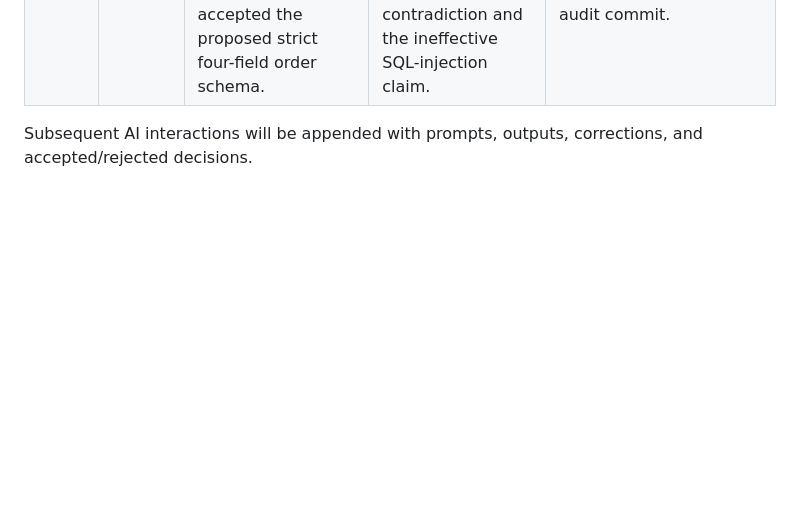
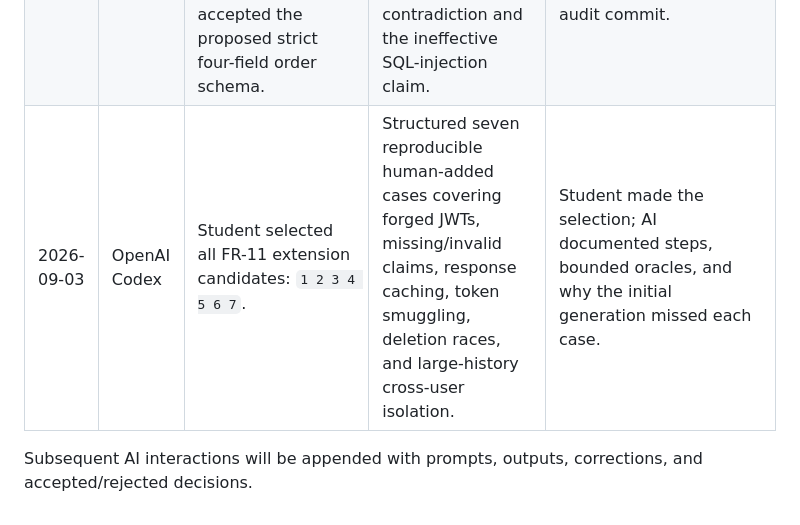
Before and after one commit to luanthuco11/hw06-api-testing, a Markdown page: docs/ai-audit.md, the part around the change. Drawn GitHub-style; blank space fills up the shorter version.

Commit message:
test(fr11): add student-selected security cases

```diff
--- a/docs/ai-audit.md
+++ b/docs/ai-audit.md
@@ -18,5 +18,6 @@ I use AI tools for the following tasks.
 | 2026-09-02 | OpenAI Codex | Continue implementation and execute the approved FR-01 cases with Postman/Newman. | Built a collection containing 45 FR-01 items, inserted the student header in a collection pre-request script, reset the SUT to a deterministic database, and executed 155 real requests. Newman recorded 84 assertions: 54 passed and 30 failed across 29 cases. | Results were derived from Newman JSON/HTML output. Four defect candidates were separated from specification-gap and hardening observations; GitHub issue publication awaits real screenshots. |
 | 2026-09-02 | OpenAI Codex | Continue with the approved FR-11 User Order History pipeline. | Partitioned authentication, ownership, order data, schema, and robustness, then generated 40 unreviewed cases in `test-cases/fr11-order-history/ai-generated.md`. | Human audit and resolution of underspecified response/authentication behavior are pending. |
 | 2026-09-02 | OpenAI Codex | Student approved 401/403 authentication mapping, 404 for a deleted principal and unsupported POST, and accepted the proposed strict four-field order schema. | Audited all 40 FR-11 cases as 36 VALID, 2 INVALID, and 2 INCOMPLETE; corrected the address/schema contradiction and the ineffective SQL-injection claim. | The student explicitly made or approved all ambiguous oracle decisions before the audit commit. |
+| 2026-09-03 | OpenAI Codex | Student selected all FR-11 extension candidates: `1 2 3 4 5 6 7`. | Structured seven reproducible human-added cases covering forged JWTs, missing/invalid claims, response caching, token smuggling, deletion races, and large-history cross-user isolation. | Student made the selection; AI documented steps, bounded oracles, and why the initial generation missed each case. |
 
 Subsequent AI interactions will be appended with prompts, outputs, corrections, and accepted/rejected decisions.
```
Also changed, not shown: test-cases/fr11-order-history/human-added.md (added, +20 -0 lines).
